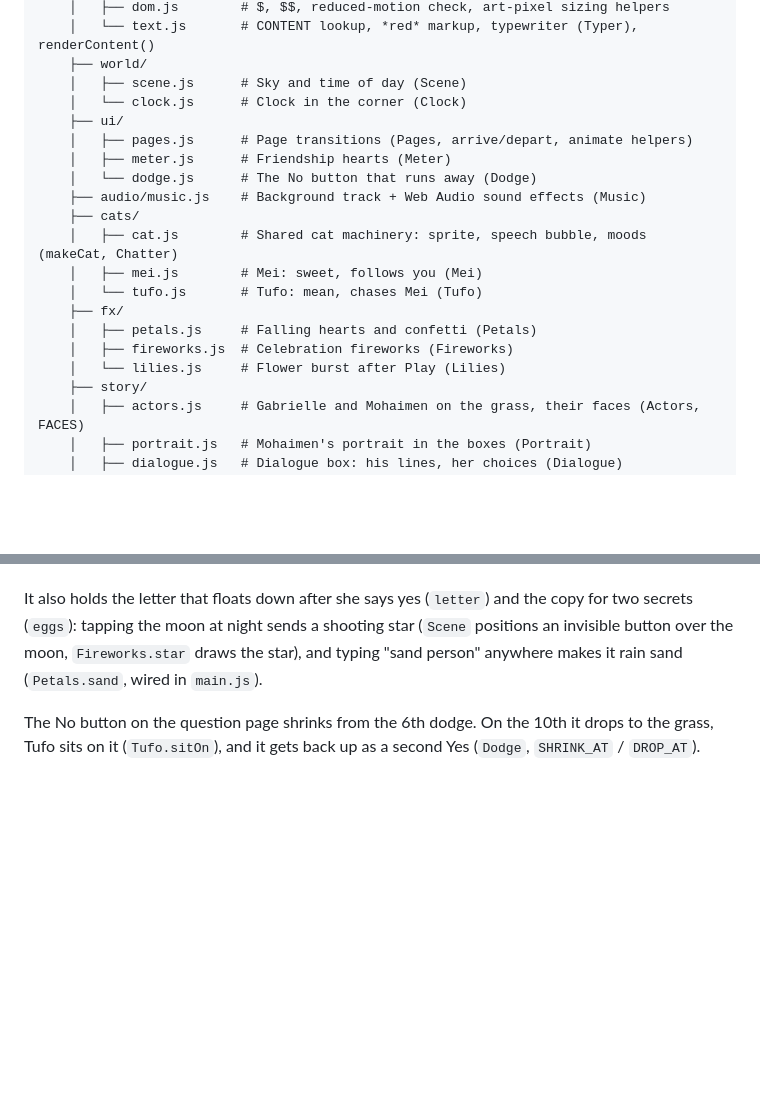
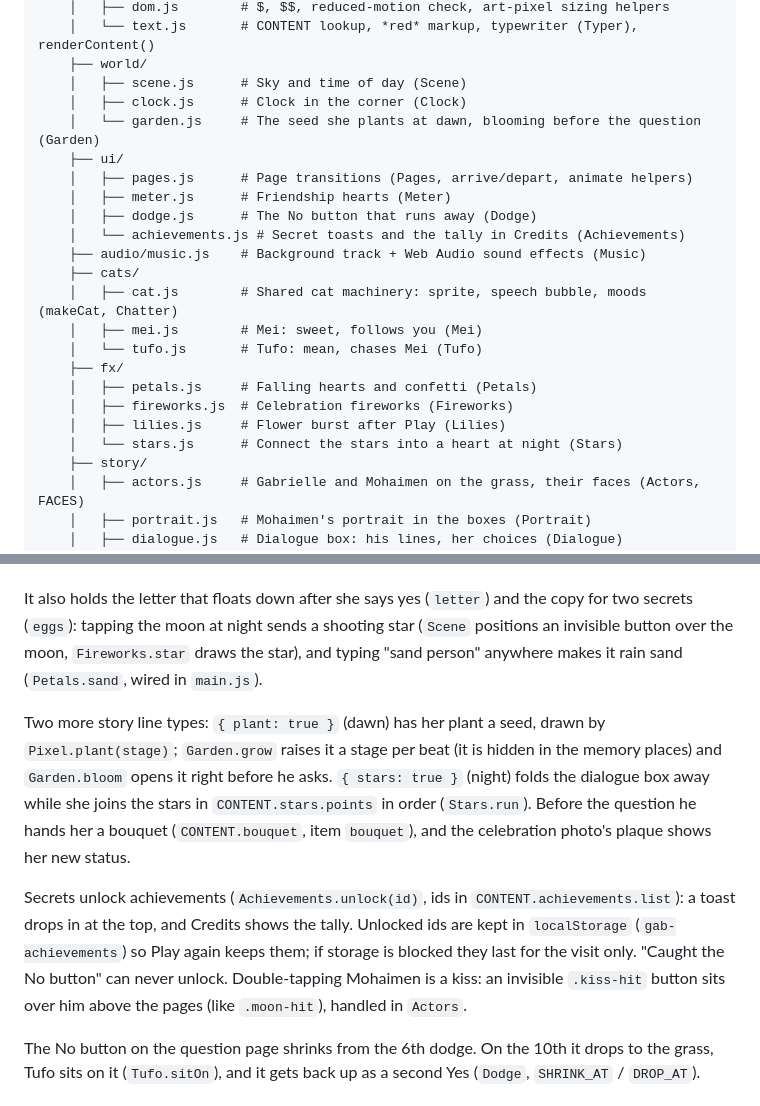
Before and after one commit to DevMo21x/gf-site, a Markdown page: ARCHITECTURE.md, 2 parts joined by grey strips. Rendered like a GitHub page; blank space fills up the shorter version.

Commit message:
docs(architecture): document garden, stars, bouquet, kiss and achievements
Co-Authored-By: Claude Opus 5.5 <noreply@anthropic.com>

```diff
--- a/ARCHITECTURE.md
+++ b/ARCHITECTURE.md
@@ -25,11 +25,13 @@ gf-site/
     │   └── text.js       # CONTENT lookup, *red* markup, typewriter (Typer), renderContent()
     ├── world/
     │   ├── scene.js      # Sky and time of day (Scene)
-    │   └── clock.js      # Clock in the corner (Clock)
+    │   ├── clock.js      # Clock in the corner (Clock)
+    │   └── garden.js     # The seed she plants at dawn, blooming before the question (Garden)
     ├── ui/
     │   ├── pages.js      # Page transitions (Pages, arrive/depart, animate helpers)
     │   ├── meter.js      # Friendship hearts (Meter)
-    │   └── dodge.js      # The No button that runs away (Dodge)
+    │   ├── dodge.js      # The No button that runs away (Dodge)
+    │   └── achievements.js # Secret toasts and the tally in Credits (Achievements)
     ├── audio/music.js    # Background track + Web Audio sound effects (Music)
     ├── cats/
     │   ├── cat.js        # Shared cat machinery: sprite, speech bubble, moods (makeCat, Chatter)
@@ -38,7 +40,8 @@ gf-site/
     ├── fx/
     │   ├── petals.js     # Falling hearts and confetti (Petals)
     │   ├── fireworks.js  # Celebration fireworks (Fireworks)
-    │   └── lilies.js     # Flower burst after Play (Lilies)
+    │   ├── lilies.js     # Flower burst after Play (Lilies)
+    │   └── stars.js      # Connect the stars into a heart at night (Stars)
     ├── story/
     │   ├── actors.js     # Gabrielle and Mohaimen on the grass, their faces (Actors, FACES)
     │   ├── portrait.js   # Mohaimen's portrait in the boxes (Portrait)
@@ -76,6 +79,10 @@ A story beat can name a `place` (`airport`, `docks`, `airbnb`). For that beat th
 
 It also holds the letter that floats down after she says yes (`letter`) and the copy for two secrets (`eggs`): tapping the moon at night sends a shooting star (`Scene` positions an invisible button over the moon, `Fireworks.star` draws the star), and typing "sand person" anywhere makes it rain sand (`Petals.sand`, wired in `main.js`).
 
+Two more story line types: `{ plant: true }` (dawn) has her plant a seed, drawn by `Pixel.plant(stage)`; `Garden.grow` raises it a stage per beat (it is hidden in the memory places) and `Garden.bloom` opens it right before he asks. `{ stars: true }` (night) folds the dialogue box away while she joins the stars in `CONTENT.stars.points` in order (`Stars.run`). Before the question he hands her a bouquet (`CONTENT.bouquet`, item `bouquet`), and the celebration photo's plaque shows her new status.
+
+Secrets unlock achievements (`Achievements.unlock(id)`, ids in `CONTENT.achievements.list`): a toast drops in at the top, and Credits shows the tally. Unlocked ids are kept in `localStorage` (`gab-achievements`) so Play again keeps them; if storage is blocked they last for the visit only. "Caught the No button" can never unlock. Double-tapping Mohaimen is a kiss: an invisible `.kiss-hit` button sits over him above the pages (like `.moon-hit`), handled in `Actors`.
+
 The No button on the question page shrinks from the 6th dodge. On the 10th it drops to the grass, Tufo sits on it (`Tufo.sitOn`), and it gets back up as a second Yes (`Dodge`, `SHRINK_AT` / `DROP_AT`).
 
 ## 4. Deployment
```
